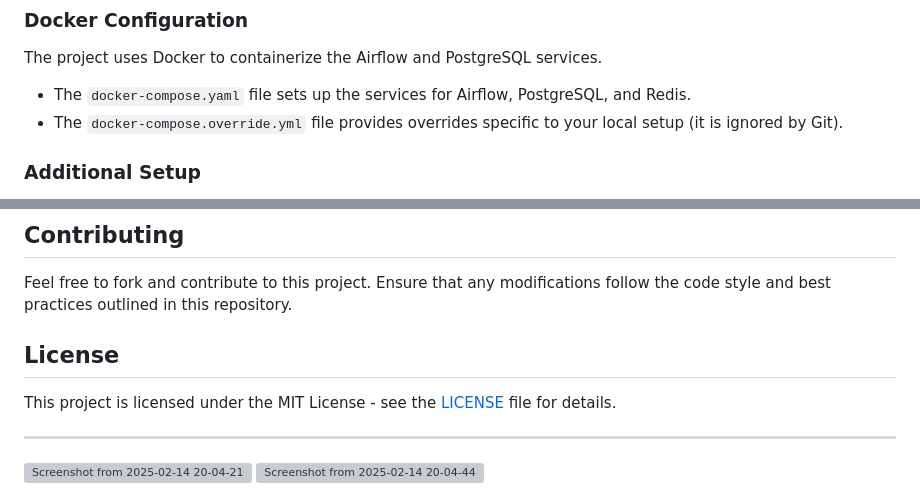
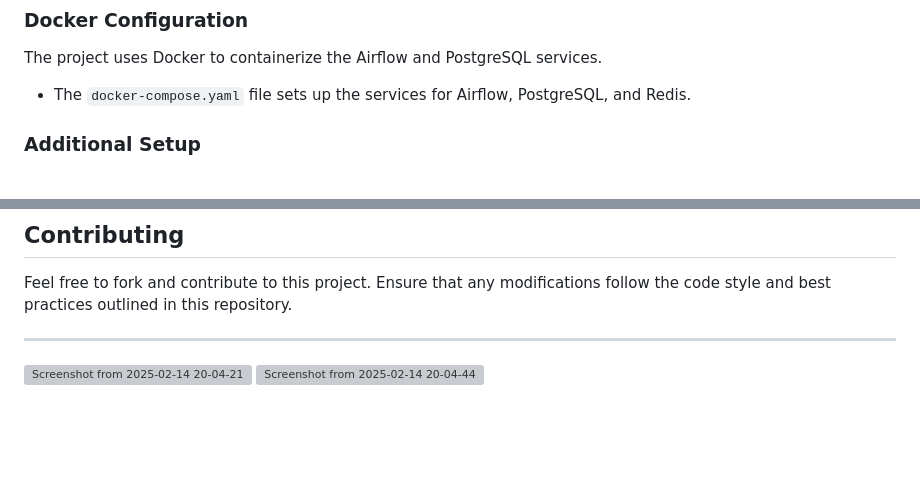
Before and after one commit to sai-krishnaa1/docker-linux-tasks, a Markdown page: task4/README.md, 2 parts joined by grey strips. Drawn GitHub-style; blank space fills up the shorter version; grey boxes are pictures that could not be loaded.

```diff
--- a/task4/README.md
+++ b/task4/README.md
@@ -95,7 +95,6 @@ These preprocessing scripts are placed in the `scripts/` folder:
 The project uses Docker to containerize the Airflow and PostgreSQL services.
 
 - The `docker-compose.yaml` file sets up the services for Airflow, PostgreSQL, and Redis.
-- The `docker-compose.override.yml` file provides overrides specific to your local setup (it is ignored by Git).
 
 ### Additional Setup
 
@@ -124,9 +123,6 @@ This will stop and remove the containers, but the data and logs will persist.
 
 Feel free to fork and contribute to this project. Ensure that any modifications follow the code style and best practices outlined in this repository.
 
-## License
-
-This project is licensed under the MIT License - see the [LICENSE](LICENSE) file for details.
 
 ---
 
```
